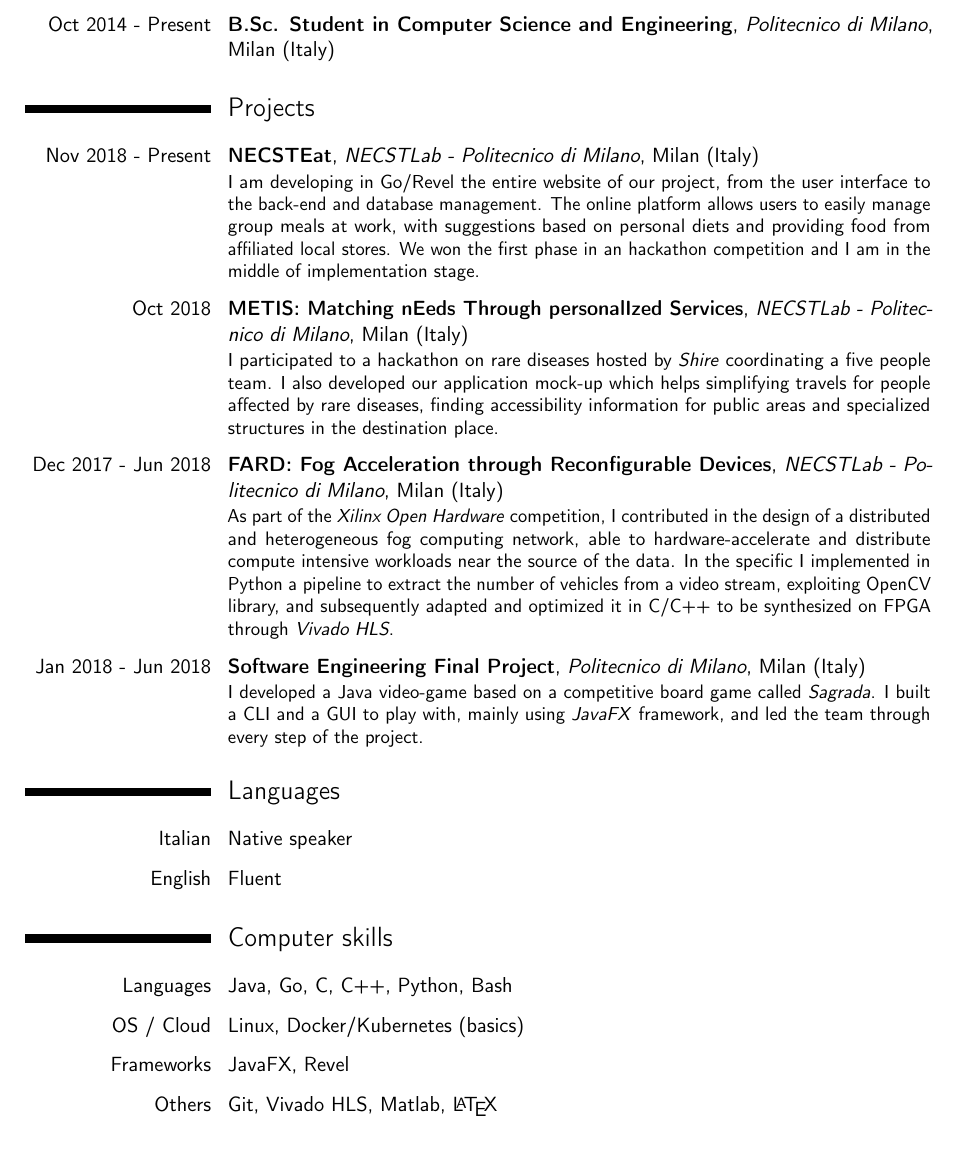
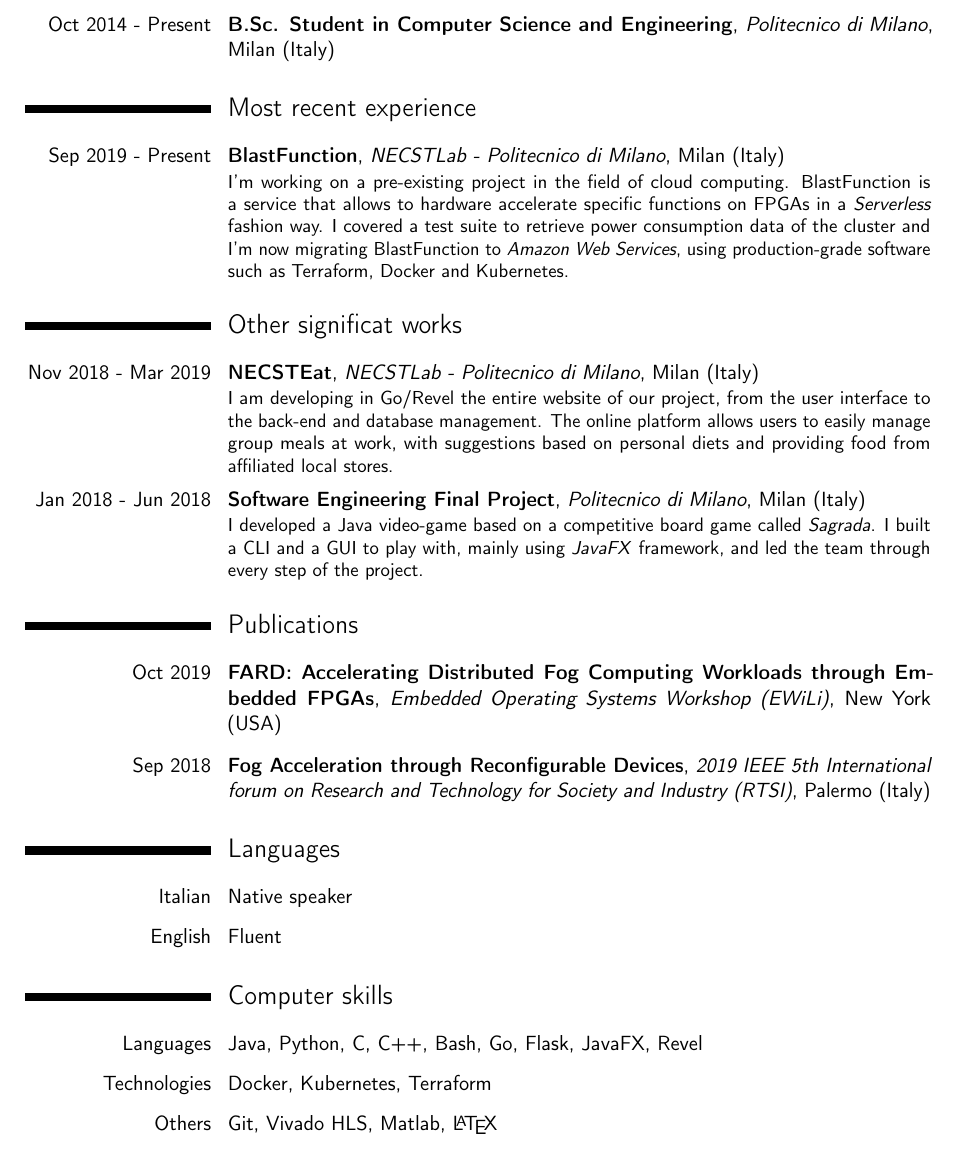
Before and after one commit to samubarb/resume, a LaTeX CV (resume.tex): part of the page, cut so that both start at the same text. Compiled offline with pdfLaTeX.

Commit message:
backend oriented resume

```diff
--- a/resume.tex
+++ b/resume.tex
@@ -10,7 +10,7 @@
 
 % moderncv themes
 \moderncvstyle{casual}                             % style options are 'casual' (default), 'classic', 'banking', 'oldstyle' and 'fancy'
-\moderncvcolor{purple}                               % color options 'black', 'blue' (default), 'burgundy', 'green', 'grey', 'orange', 'purple' and 'red'
+\moderncvcolor{blue}                               % color options 'black', 'blue' (default), 'burgundy', 'green', 'grey', 'orange', 'purple' and 'red'
 %\renewcommand{\familydefault}{\sfdefault}         % to set the default font; use '\sfdefault' for the default sans serif font, '\rmdefault' for the default roman one, or any tex font name
 %\nopagenumbers{}                                  % uncomment to suppress automatic page numbering for CVs longer than one page
 
@@ -63,43 +63,52 @@
 \setlength{\parskip}{5pt}
 
 \section{Education}
-
 \cventry{Oct 2014 - Present}{B.Sc. Student in Computer Science and Engineering}{Politecnico di Milano}{Milan (Italy)}
 {}{}
 
-\section{Projects}
 
-\cventry{Nov 2018 - Present}{NECSTEat}{NECSTLab - Politecnico di Milano}{Milan (Italy)}{}
+\section{Most recent experience}
+\cventry{Sep 2019 - Present}{BlastFunction}{NECSTLab - Politecnico di Milano}{Milan (Italy)}{}
 {
-	I am developing in Go/Revel the entire website of our project, from the user interface to the back-end and database management. The online platform allows users to easily manage group meals at work, with suggestions based on personal diets and providing food from affiliated local stores. We won the first phase in an hackathon competition and I am in the middle of implementation stage.
+    I'm working on a pre-existing project in the field of cloud computing. BlastFunction is a service that allows to hardware accelerate specific functions on FPGAs in a \textit{Serverless} fashion way. I covered a test suite to retrieve power consumption data of the cluster and I'm now migrating BlastFunction to \textit{Amazon Web Services}, using production-grade software such as Terraform, Docker and Kubernetes.
 }
 
-\cventry{Oct 2018}{METIS: Matching nEeds Through personalIzed Services}{NECSTLab - Politecnico di Milano}{Milan (Italy)}{}
+\section{Other significat works}
+
+\cventry{Nov 2018 - Mar 2019}{NECSTEat}{NECSTLab - Politecnico di Milano}{Milan (Italy)}{}
 {
-	I participated to a hackathon on rare diseases hosted by \textit{Shire} coordinating a five people team. I also developed our application mock-up which helps simplifying travels for people affected by rare diseases, finding accessibility information for public areas and specialized structures in the destination place.
-}
-
-\cventry{Dec 2017 - Jun 2018}{FARD: Fog Acceleration through Reconfigurable Devices}{NECSTLab - Politecnico di Milano}{Milan (Italy)}{}
-{
-	As part of the \textit{Xilinx Open Hardware} competition, I contributed in the design of a distributed and heterogeneous fog computing network, able to hardware-accelerate and distribute compute intensive workloads near the source of the data.
-	In the specific I implemented in Python a pipeline to extract the number of vehicles from a video stream, exploiting OpenCV library, and subsequently adapted and optimized it in C/C++ to be synthesized on FPGA through \textit{Vivado HLS}.
+  I am developing in Go/Revel the entire website of our project, from the user interface to the back-end and database management. The online platform allows users to easily manage group meals at work, with suggestions based on personal diets and providing food from affiliated local stores.
 }
 
 \cventry{Jan 2018 - Jun 2018}{Software Engineering Final Project}{Politecnico di Milano}{Milan (Italy)}{}
 {
-	I developed a Java video-game based on a competitive board game called \textit{Sagrada}. I built a CLI and a GUI to play with, mainly using \textit{JavaFX} framework, and led the team through every step of the project.
+  I developed a Java video-game based on a competitive board game called \textit{Sagrada}. I built a CLI and a GUI to play with, mainly using \textit{JavaFX} framework, and led the team through every step of the project.
 }
 
+% \cventry{Oct 2018}{METIS: Matching nEeds Through personalIzed Services}{NECSTLab - Politecnico di Milano}{Milan (Italy)}{}
+% {
+%   I participated to a hackathon on rare diseases hosted by \textit{Shire} coordinating a five people team. I also developed our application mock-up which helps simplifying travels for people affected by rare diseases, finding accessibility information for public areas and specialized structures in the destination place.
+% }
+
+% \cventry{Dec 2017 - Jun 2018}{FARD: Fog Acceleration through Reconfigurable Devices}{NECSTLab - Politecnico di Milano}{Milan (Italy)}{}
+% {
+%     As part of the \textit{Xilinx Open Hardware} competition, I contributed in the design of a distributed and heterogeneous fog computing network, able to hardware-accelerate and distribute compute intensive workloads near the source of the data.
+%     In the specific I implemented in Python a pipeline to extract the number of vehicles from a video stream, exploiting OpenCV library, and subsequently adapted and optimized it in C/C++ to be synthesized on FPGA through \textit{Vivado HLS}.
+% }
+
+
+\section{Publications}
+\cventry{Oct 2019}{FARD: Accelerating Distributed Fog Computing
+Workloads through Embedded FPGAs}{Embedded Operating Systems Workshop (EWiLi)}{New York (USA)}{}{}
+\cventry{Sep 2018}{Fog Acceleration through Reconfigurable Devices}{2019 IEEE 5th International forum on Research and Technology for Society and Industry (RTSI)}{Palermo (Italy)}{}{}
+
 \section{Languages}
-
 \cvline{Italian}{Native speaker}
 \cvline{English}{Fluent}
 
 \section{Computer skills}
-
-\cvline{Languages}{Java, Go, C, C++, Python, Bash}
-\cvline{OS / Cloud}{Linux, Docker/Kubernetes (basics)}
-\cvline{Frameworks}{JavaFX, Revel}
+\cvline{Languages}{Java, Python, C, C++, Bash, Go, Flask, JavaFX, Revel}
+\cvline{Technologies}{Docker, Kubernetes, Terraform}
 \cvline{Others}{Git, Vivado HLS, Matlab, \LaTeX}
 
 % \section{Education}
```
